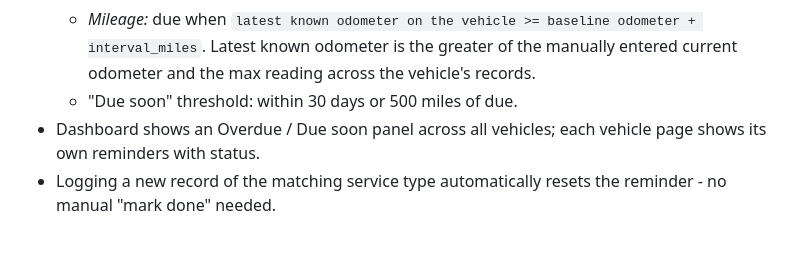
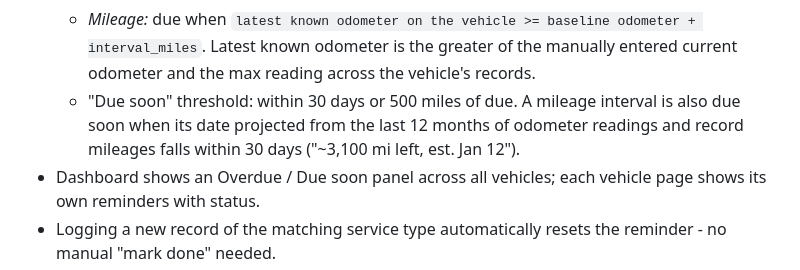
Before and after one commit to bitofbytes-io/carma, a Markdown page: docs/PRD.md, the part around the change. GitHub-like rendering; blank space fills up the shorter version.

```diff
--- a/docs/PRD.md
+++ b/docs/PRD.md
@@ -97,7 +97,9 @@ filters, inspections) doesn't get forgotten.
   - *Mileage:* due when `latest known odometer on the vehicle >= baseline odometer +
     interval_miles`. Latest known odometer is the greater of the manually entered
     current odometer and the max reading across the vehicle's records.
-  - "Due soon" threshold: within 30 days or 500 miles of due.
+  - "Due soon" threshold: within 30 days or 500 miles of due. A mileage interval is
+    also due soon when its date projected from the last 12 months of odometer
+    readings and record mileages falls within 30 days ("~3,100 mi left, est. Jan 12").
 - Dashboard shows an Overdue / Due soon panel across all vehicles; each vehicle page
   shows its own reminders with status.
 - Logging a new record of the matching service type automatically resets the
```
Also changed, not shown: docs/ARCHITECTURE.md (+8 -1 lines).
